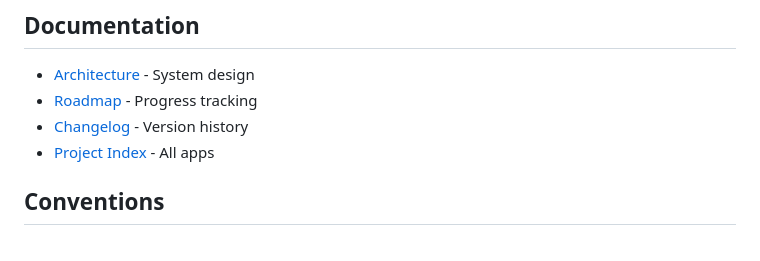
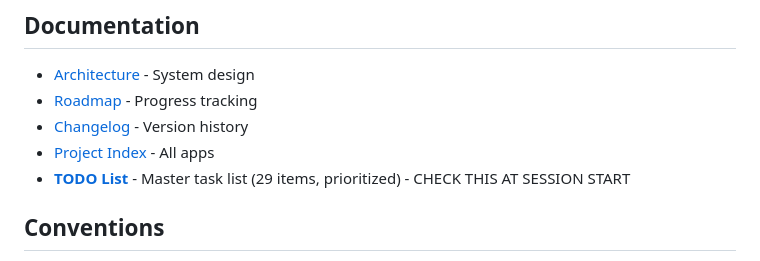
Before and after one commit to ipJoseph/myDREAMS, a Markdown page: CLAUDE.md, the part around the change. GitHub-like rendering.

```diff
--- a/CLAUDE.md
+++ b/CLAUDE.md
@@ -30,6 +30,7 @@ myDREAMS (Desktop Real Estate Agent Management System) is a local-first platform
 - [Roadmap](docs/ROADMAP.md) - Progress tracking
 - [Changelog](CHANGELOG.md) - Version history
 - [Project Index](docs/project-index.md) - All apps
+- **[TODO List](docs/TODO.md)** - Master task list (29 items, prioritized) - CHECK THIS AT SESSION START
 
 ## Conventions
 
```
Also changed, not shown: docs/TODO.md (added, +100 -0 lines).
